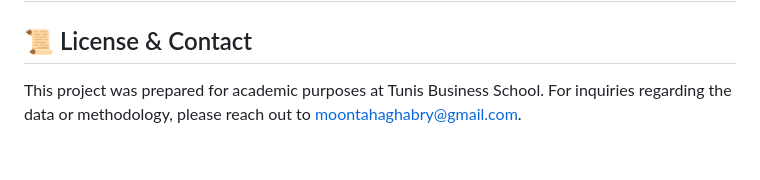
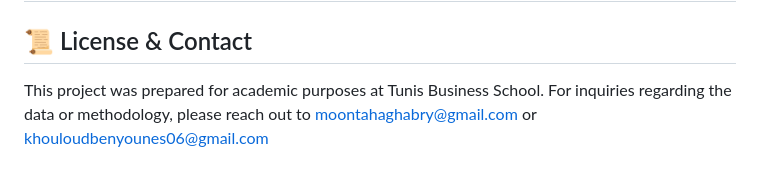
Before and after one commit to mountaha-ghabri/Business-Optimization-Project, a Markdown page: README.md, the part around the change. Drawn GitHub-style.

```diff
--- a/README.md
+++ b/README.md
@@ -60,4 +60,4 @@ pip install numpy scipy pandas pulp matplotlib seaborn
 
 ## 📜 License
 ## 📜 License & Contact
-This project was prepared for academic purposes at Tunis Business School. For inquiries regarding the data or methodology, please reach out to [moontahaghabry@gmail.com](mailto:moontahaghabry@gmail.com).
+This project was prepared for academic purposes at Tunis Business School. For inquiries regarding the data or methodology, please reach out to [moontahaghabry@gmail.com](mailto:moontahaghabry@gmail.com) or [khouloudbenyounes06@gmail.com](mailto:khouloudbenyounes06@gmail.com)
```
